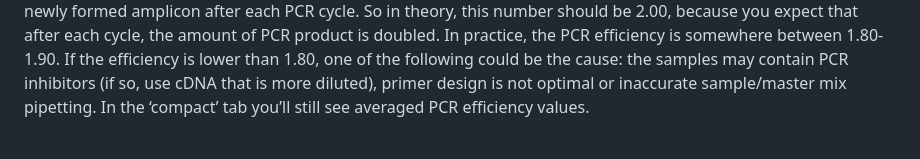
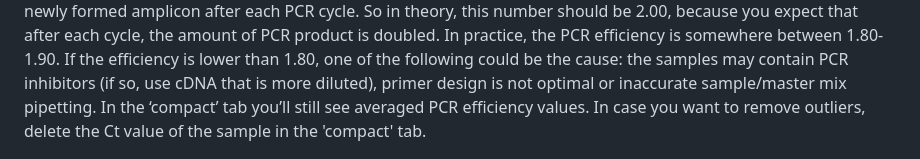
Before and after one commit to bjbvoesenek/qPCR-analysis, a Markdown page: README.md, the part around the change. Drawn GitHub-style.

Commit message:
Add instructions on how to remove outliers

```diff
--- a/README.md
+++ b/README.md
@@ -145,6 +145,7 @@ If the efficiency is lower than 1.80, one of the following could be the cause:
  the samples may contain PCR inhibitors (if so, use cDNA that is more diluted),
  primer design is not optimal or inaccurate sample/master mix pipetting.
 In the ‘compact’ tab you’ll still see averaged PCR efficiency values.
+In case you want to remove outliers, delete the Ct value of the sample in the 'compact' tab.
 
 ![](doc-images/LinReg_Data_compact.png)
 
```
